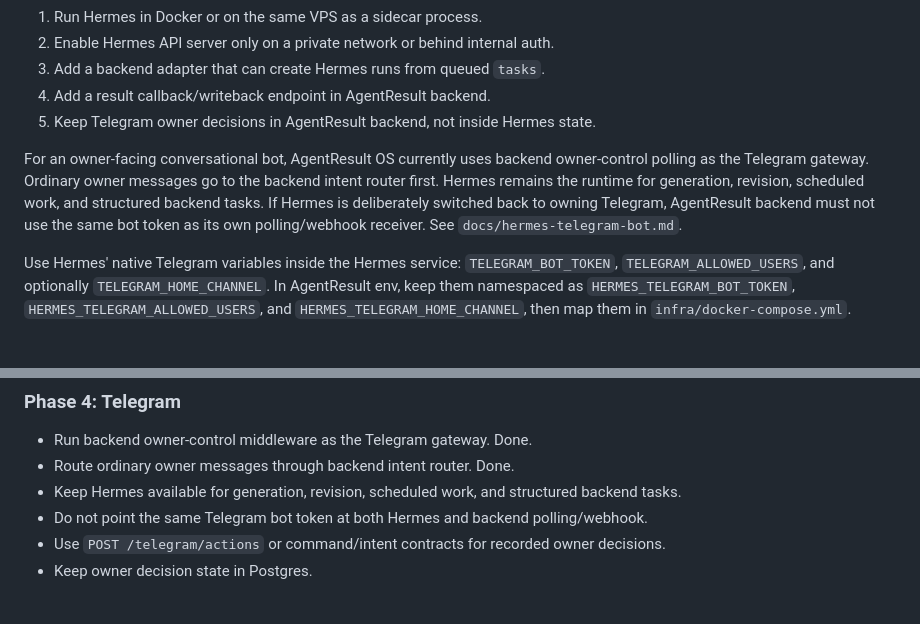
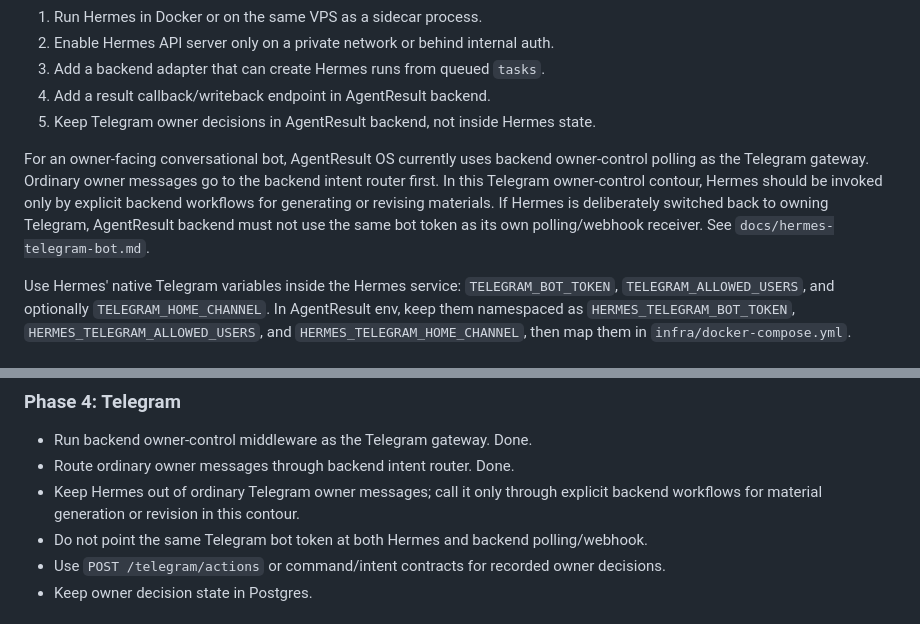
Before and after one commit to adsDDoS/Groth_OS_AgentResult, a Markdown page: docs/hermes-agent-integration.md, 2 parts joined by grey strips. Rendered like a GitHub page.

Commit message:
Clarify Hermes scope in owner control

```diff
--- a/docs/hermes-agent-integration.md
+++ b/docs/hermes-agent-integration.md
@@ -121,7 +121,7 @@ Recommended initial path:
 4. Add a result callback/writeback endpoint in AgentResult backend.
 5. Keep Telegram owner decisions in AgentResult backend, not inside Hermes state.
 
-For an owner-facing conversational bot, AgentResult OS currently uses backend owner-control polling as the Telegram gateway. Ordinary owner messages go to the backend intent router first. Hermes remains the runtime for generation, revision, scheduled work, and structured backend tasks. If Hermes is deliberately switched back to owning Telegram, AgentResult backend must not use the same bot token as its own polling/webhook receiver. See `docs/hermes-telegram-bot.md`.
+For an owner-facing conversational bot, AgentResult OS currently uses backend owner-control polling as the Telegram gateway. Ordinary owner messages go to the backend intent router first. In this Telegram owner-control contour, Hermes should be invoked only by explicit backend workflows for generating or revising materials. If Hermes is deliberately switched back to owning Telegram, AgentResult backend must not use the same bot token as its own polling/webhook receiver. See `docs/hermes-telegram-bot.md`.
 
 Use Hermes' native Telegram variables inside the Hermes service: `TELEGRAM_BOT_TOKEN`, `TELEGRAM_ALLOWED_USERS`, and optionally `TELEGRAM_HOME_CHANNEL`. In AgentResult env, keep them namespaced as `HERMES_TELEGRAM_BOT_TOKEN`, `HERMES_TELEGRAM_ALLOWED_USERS`, and `HERMES_TELEGRAM_HOME_CHANNEL`, then map them in `infra/docker-compose.yml`.
 
@@ -388,7 +388,7 @@ Current Phase 1 behavior:
 
 - Run backend owner-control middleware as the Telegram gateway. Done.
 - Route ordinary owner messages through backend intent router. Done.
-- Keep Hermes available for generation, revision, scheduled work, and structured backend tasks.
+- Keep Hermes out of ordinary Telegram owner messages; call it only through explicit backend workflows for material generation or revision in this contour.
 - Do not point the same Telegram bot token at both Hermes and backend polling/webhook.
 - Use `POST /telegram/actions` or command/intent contracts for recorded owner decisions.
 - Keep owner decision state in Postgres.
```
Also changed, not shown: docs/hermes-telegram-bot.md (+1 -1 lines), knowledge.md (+1 -1 lines).
